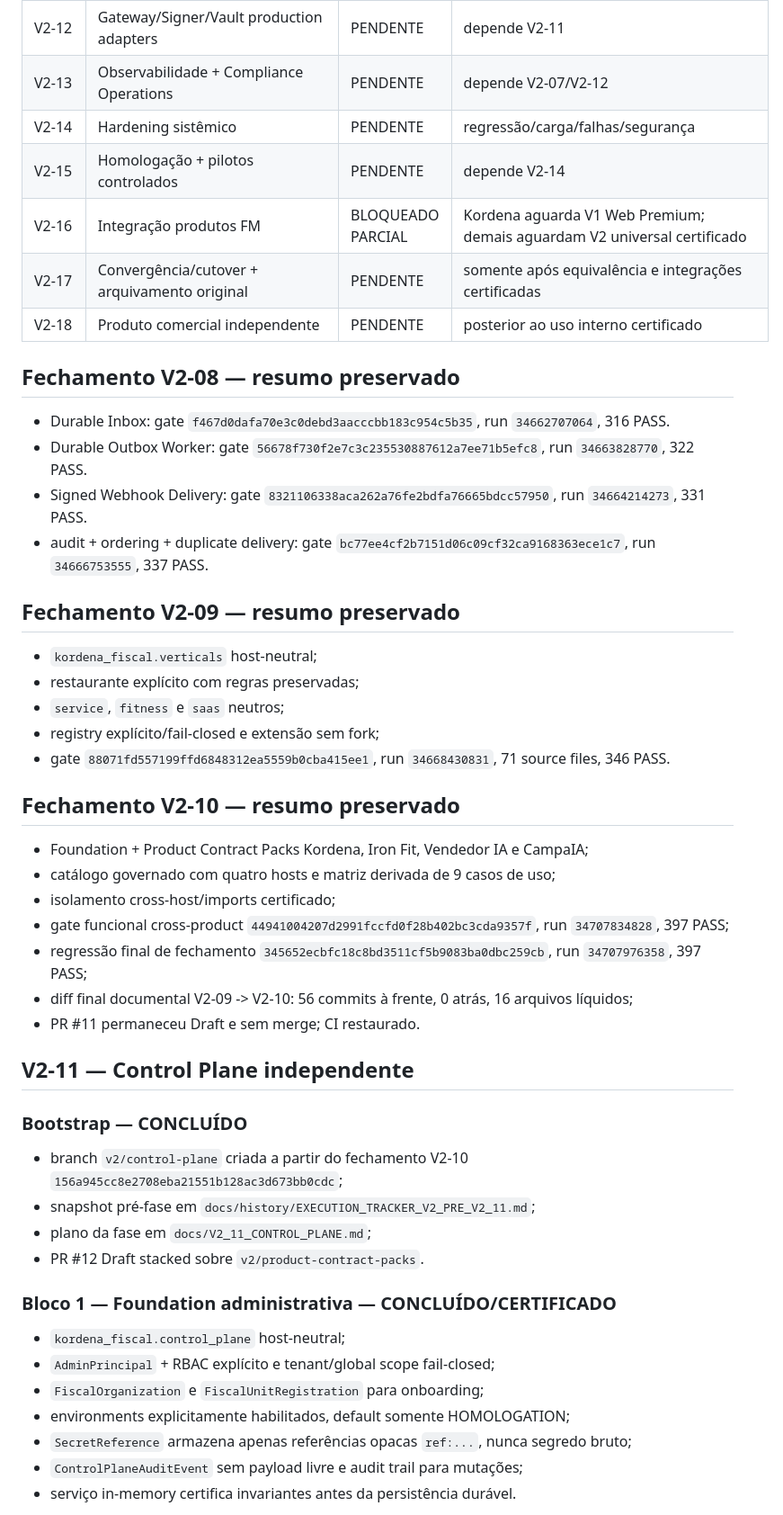
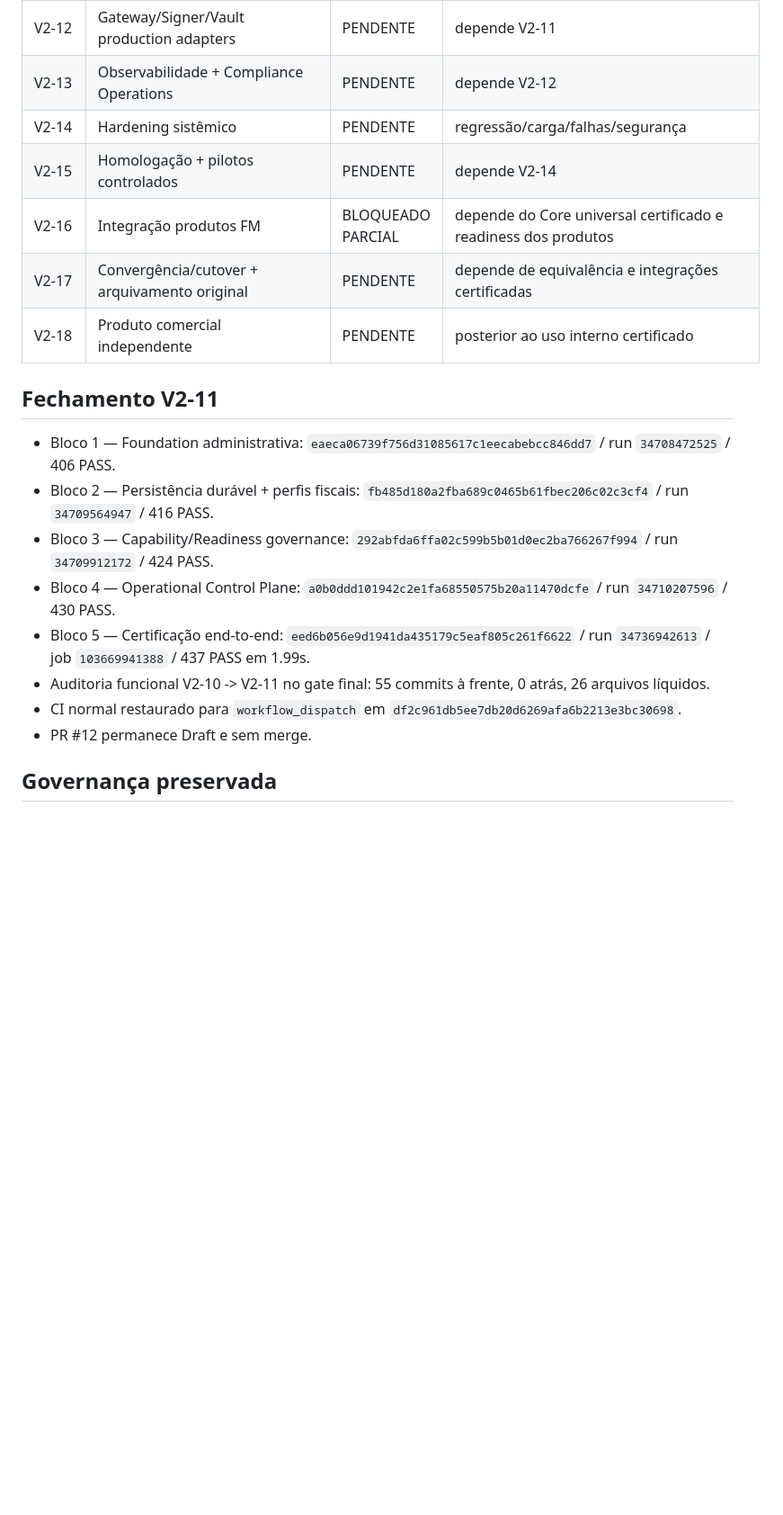
Before and after one commit to faabio3131/kordena-fiscal-engine-v2, a Markdown page: docs/EXECUTION_TRACKER_V2.md, the part around one of its changes. Shown at 90% size. Drawn GitHub-style; blank space fills up the shorter version.

Commit message:
V2-11: close execution tracker

```diff
--- a/docs/EXECUTION_TRACKER_V2.md
+++ b/docs/EXECUTION_TRACKER_V2.md
@@ -31,52 +29,21 @@ Nenhum bloco é `CONCLUÍDO` sem branch, SHA, PR Draft, CI, testes/gates, audito
 | V2-12 | Gateway/Signer/Vault production adapters | PENDENTE | depende V2-11 |
-| V2-13 | Observabilidade + Compliance Operations | PENDENTE | depende V2-07/V2-12 |
+| V2-13 | Observabilidade + Compliance Operations | PENDENTE | depende V2-12 |
 | V2-14 | Hardening sistêmico | PENDENTE | regressão/carga/falhas/segurança |
 | V2-15 | Homologação + pilotos controlados | PENDENTE | depende V2-14 |
-| V2-16 | Integração produtos FM | BLOQUEADO PARCIAL | Kordena aguarda V1 Web Premium; demais aguardam V2 universal certificado |
-| V2-17 | Convergência/cutover + arquivamento original | PENDENTE | somente após equivalência e integrações certificadas |
+| V2-16 | Integração produtos FM | BLOQUEADO PARCIAL | depende do Core universal certificado e readiness dos produtos |
+| V2-17 | Convergência/cutover + arquivamento original | PENDENTE | depende de equivalência e integrações certificadas |
 | V2-18 | Produto comercial independente | PENDENTE | posterior ao uso interno certificado |
 
-## Fechamento V2-08 — resumo preservado
+## Fechamento V2-11
 
-- Durable Inbox: gate `f467d0dafa70e3c0debd3aacccbb183c954c5b35`, run `34662707064`, 316 PASS.
-- Durable Outbox Worker: gate `56678f730f2e7c3c235530887612a7ee71b5efc8`, run `34663828770`, 322 PASS.
-- Signed Webhook Delivery: gate `8321106338aca262a76fe2bdfa76665bdcc57950`, run `34664214273`, 331 PASS.
-- audit + ordering + duplicate delivery: gate `bc77ee4cf2b7151d06c09cf32ca9168363ece1c7`, run `34666753555`, 337 PASS.
+- Bloco 1 — Foundation administrativa: `eaeca06739f756d31085617c1eecabebcc846dd7` / run `34708472525` / 406 PASS.
+- Bloco 2 — Persistência durável + perfis fiscais: `fb485d180a2fba689c0465b61fbec206c02c3cf4` / run `34709564947` / 416 PASS.
+- Bloco 3 — Capability/Readiness governance: `292abfda6ffa02c599b5b01d0ec2ba766267f994` / run `34709912172` / 424 PASS.
+- Bloco 4 — Operational Control Plane: `a0b0ddd101942c2e1fa68550575b20a11470dcfe` / run `34710207596` / 430 PASS.
+- Bloco 5 — Certificação end-to-end: `eed6b056e9d1941da435179c5eaf805c261f6622` / run `34736942613` / job `103669941388` / 437 PASS em 1.99s.
+- Auditoria funcional V2-10 -> V2-11 no gate final: 55 commits à frente, 0 atrás, 26 arquivos líquidos.
+- CI normal restaurado para `workflow_dispatch` em `df2c961db5ee7db20d6269afa6b2213e3bc30698`.
+- PR #12 permanece Draft e sem merge.
 
-## Fechamento V2-09 — resumo preservado
+## Governança preservada
 
-- `kordena_fiscal.verticals` host-neutral;
-- restaurante explícito com regras preservadas;
-- `service`, `fitness` e `saas` neutros;
-- registry explícito/fail-closed e extensão sem fork;
-- gate `88071fd557199ffd6848312ea5559b0cba415ee1`, run `34668430831`, 71 source files, 346 PASS.
-
-## Fechamento V2-10 — resumo preservado
-
-- Foundation + Product Contract Packs Kordena, Iron Fit, Vendedor IA e CampaIA;
-- catálogo governado com quatro hosts e matriz derivada de 9 casos de uso;
-- isolamento cross-host/imports certificado;
-- gate funcional cross-product `44941004207d2991fccfd0f28b402bc3cda9357f`, run `34707834828`, 397 PASS;
-- regressão final de fechamento `345652ecbfc18c8bd3511cf5b9083ba0dbc259cb`, run `34707976358`, 397 PASS;
-- diff final documental V2-09 -> V2-10: 56 commits à frente, 0 atrás, 16 arquivos líquidos;
-- PR #11 permaneceu Draft e sem merge; CI restaurado.
-
-## V2-11 — Control Plane independente
-
-### Bootstrap — CONCLUÍDO
-
-- branch `v2/control-plane` criada a partir do fechamento V2-10 `156a945cc8e2708eba21551b128ac3d673bb0cdc`;
-- snapshot pré-fase em `docs/history/EXECUTION_TRACKER_V2_PRE_V2_11.md`;
-- plano da fase em `docs/V2_11_CONTROL_PLANE.md`;
-- PR #12 Draft stacked sobre `v2/product-contract-packs`.
-
-### Bloco 1 — Foundation administrativa — CONCLUÍDO/CERTIFICADO
-
-- `kordena_fiscal.control_plane` host-neutral;
-- `AdminPrincipal` + RBAC explícito e tenant/global scope fail-closed;
-- `FiscalOrganization` e `FiscalUnitRegistration` para onboarding;
-- environments explicitamente habilitados, default somente HOMOLOGATION;
-- `SecretReference` armazena apenas referências opacas `ref:...`, nunca segredo bruto;
-- `ControlPlaneAuditEvent` sem payload livre e audit trail para mutações;
-- serviço in-memory certifica invariantes antes da persistência durável.
-
```
Also changed, not shown: other parts of docs/EXECUTION_TRACKER_V2.md (+17 -62 lines).
